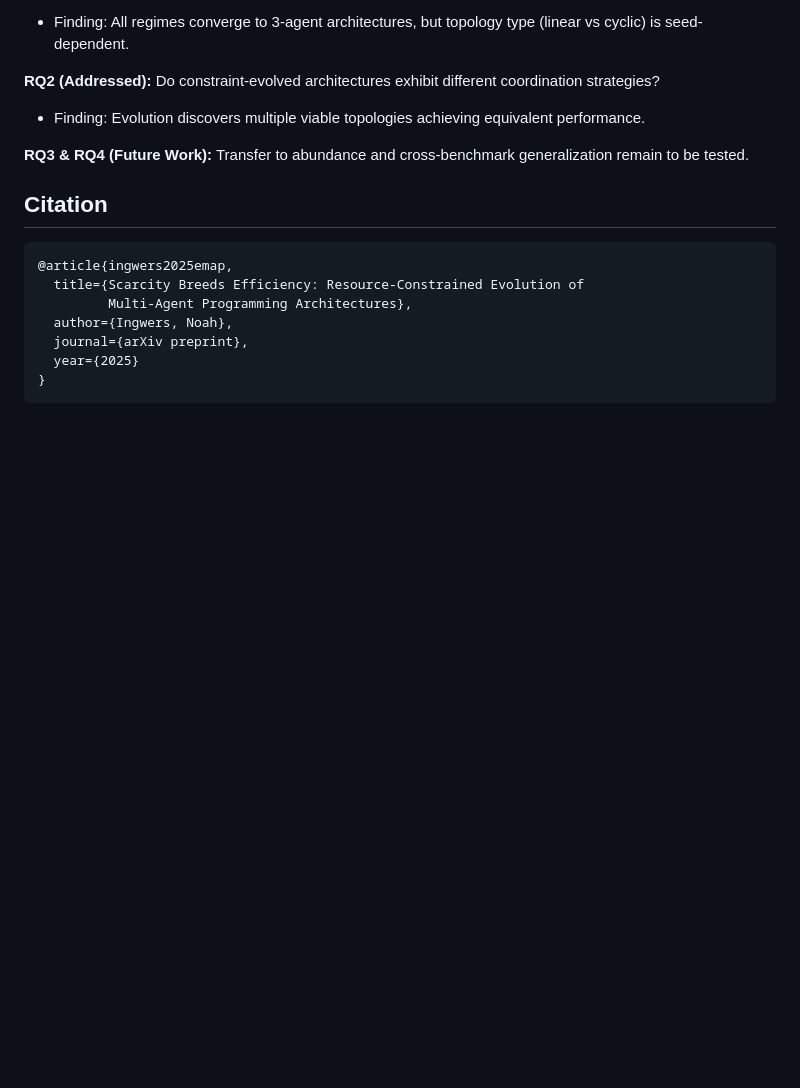
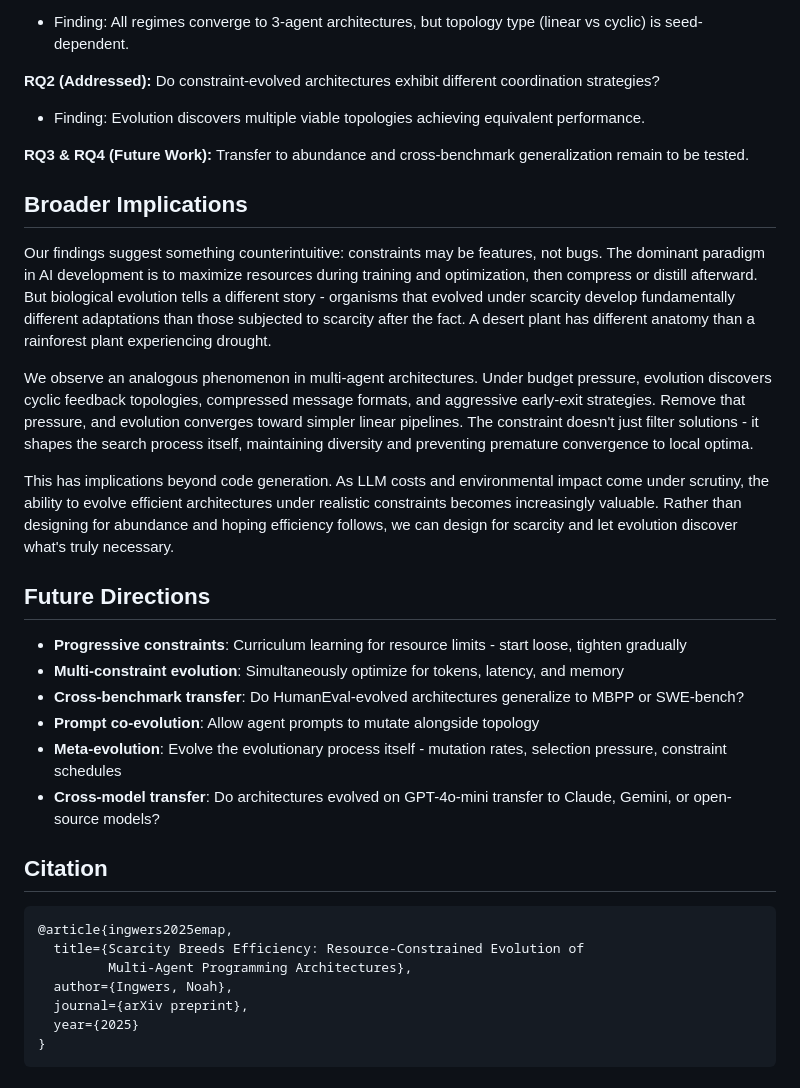
Before and after one commit to noah-ing/EMAP, a Markdown page: README.md, the part around the change. GitHub-like rendering; blank space fills up the shorter version.

Commit message:
Add broader implications and future directions to README

````diff
--- a/README.md
+++ b/README.md
@@ -171,6 +171,23 @@ class MultiAgentGenome:
 
 **RQ3 & RQ4 (Future Work):** Transfer to abundance and cross-benchmark generalization remain to be tested.
 
+## Broader Implications
+
+Our findings suggest something counterintuitive: constraints may be features, not bugs. The dominant paradigm in AI development is to maximize resources during training and optimization, then compress or distill afterward. But biological evolution tells a different story - organisms that evolved under scarcity develop fundamentally different adaptations than those subjected to scarcity after the fact. A desert plant has different anatomy than a rainforest plant experiencing drought.
+
+We observe an analogous phenomenon in multi-agent architectures. Under budget pressure, evolution discovers cyclic feedback topologies, compressed message formats, and aggressive early-exit strategies. Remove that pressure, and evolution converges toward simpler linear pipelines. The constraint doesn't just filter solutions - it shapes the search process itself, maintaining diversity and preventing premature convergence to local optima.
+
+This has implications beyond code generation. As LLM costs and environmental impact come under scrutiny, the ability to evolve efficient architectures under realistic constraints becomes increasingly valuable. Rather than designing for abundance and hoping efficiency follows, we can design for scarcity and let evolution discover what's truly necessary.
+
+## Future Directions
+
+- **Progressive constraints**: Curriculum learning for resource limits - start loose, tighten gradually
+- **Multi-constraint evolution**: Simultaneously optimize for tokens, latency, and memory
+- **Cross-benchmark transfer**: Do HumanEval-evolved architectures generalize to MBPP or SWE-bench?
+- **Prompt co-evolution**: Allow agent prompts to mutate alongside topology
+- **Meta-evolution**: Evolve the evolutionary process itself - mutation rates, selection pressure, constraint schedules
+- **Cross-model transfer**: Do architectures evolved on GPT-4o-mini transfer to Claude, Gemini, or open-source models?
+
 ## Citation
 
 ```bibtex
````
